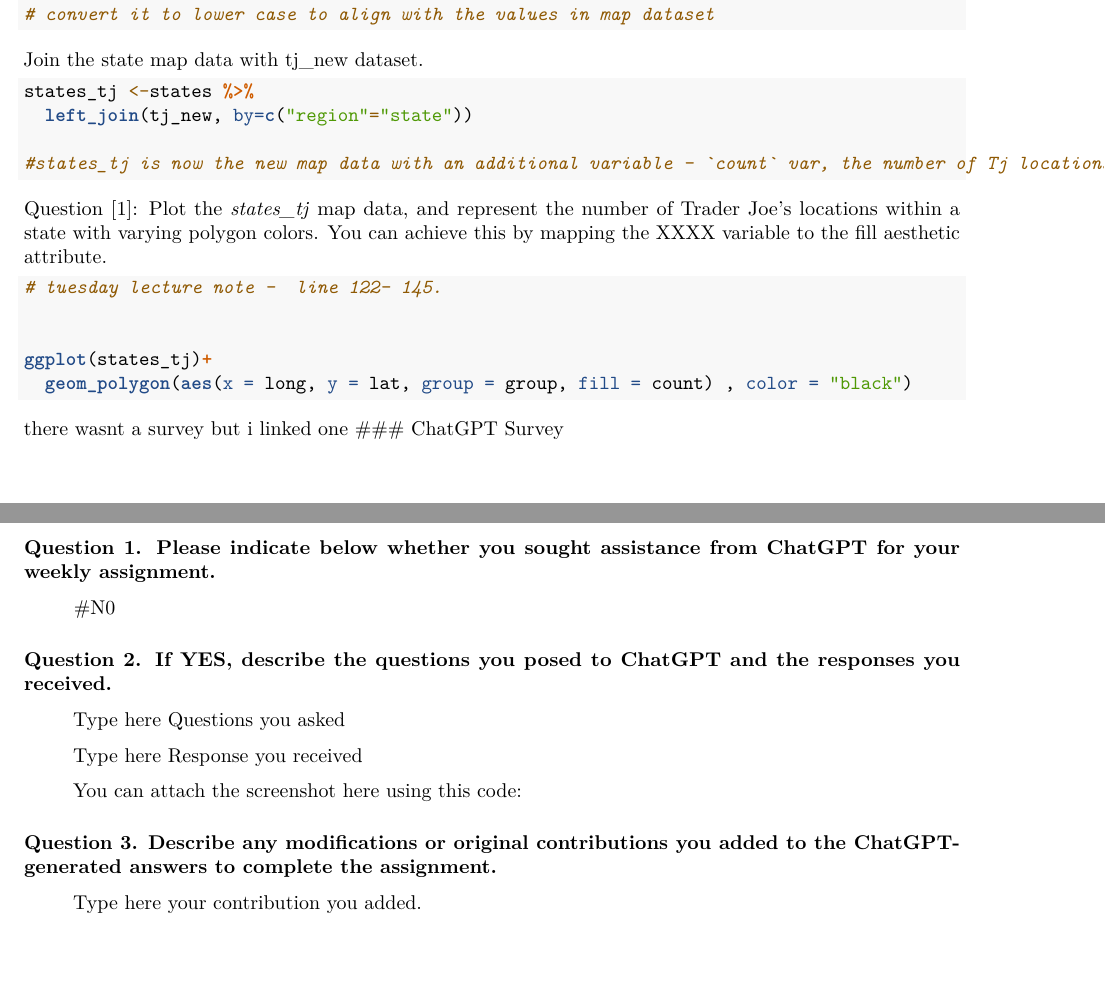
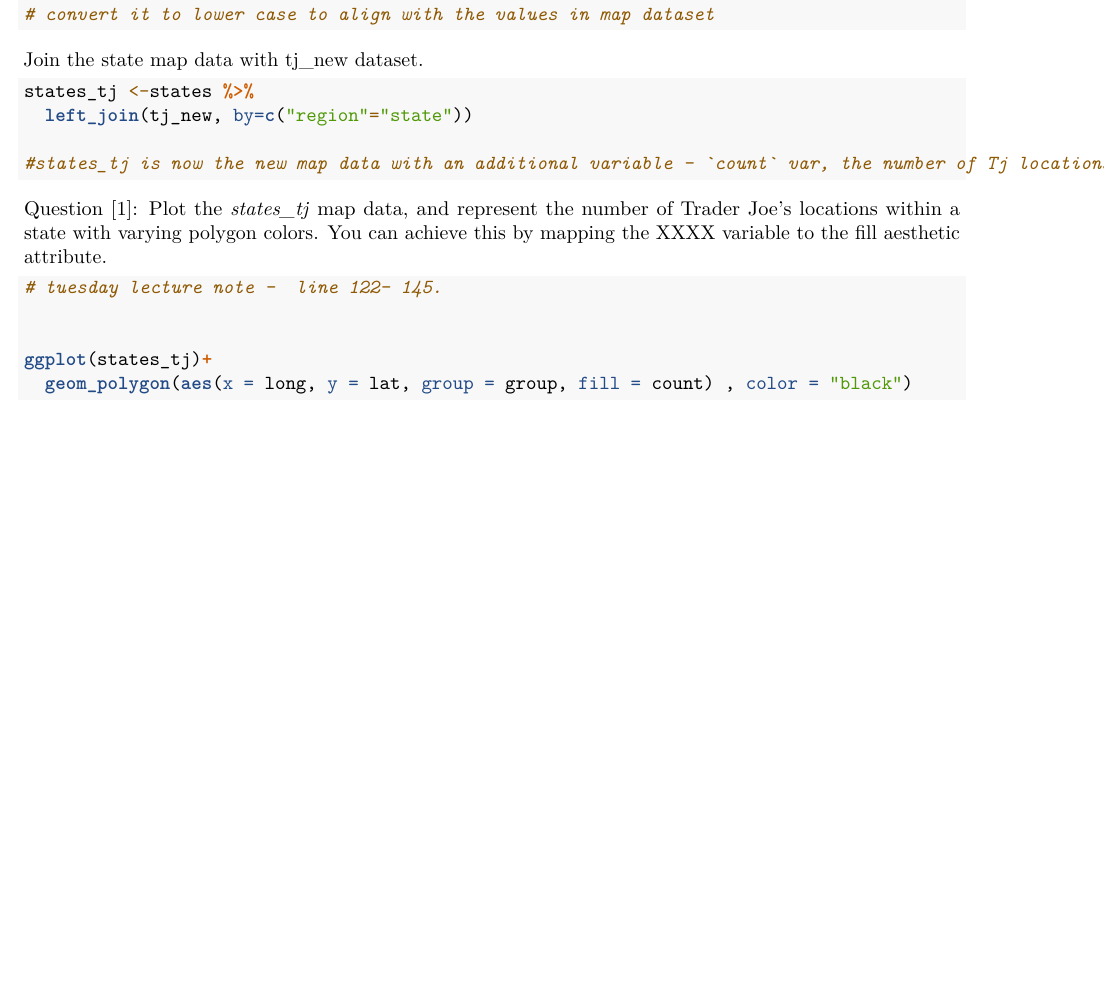
Before and after one commit to Odelia-larbi/Data-anlysis-, an R Markdown document (assignment11-1.Rmd): two parts of pages 2 and 3 of 3 before the commit and part of page 2 of 2 after it, the two joined at a grey line, cut so that both start at the same text, the shorter picture padded with empty space. Rendered offline with R 4.5, knitr and Pandoc, then LaTeX, with nearby package versions; the code chunks are not run, so their results and figures are left out.

Commit message:
Update assignment11-1.Rmd

````diff
--- a/assignment11-1.Rmd
+++ b/assignment11-1.Rmd
@@ -158,26 +158,3 @@ Question [1]: Plot the *states_tj* map data, and represent the number of Trader
 
 ggplot(states_tj)+
   geom_polygon(aes(x = long, y = lat, group = group, fill = count) , color = "black")
-
-
-```
-
-there wasnt a survey but i linked one
-### ChatGPT Survey
-
-#### Question 1. Please indicate below whether you sought assistance from ChatGPT for your weekly assignment.
->
-#N0
-
-#### Question 2. If YES, describe the questions you posed to ChatGPT and the responses you received.
-
-> Type here Questions you asked
-
-> Type here Response you received
-
-> You can attach the screenshot here using this code:
-
-
-#### Question 3. Describe any modifications or original contributions you added to the ChatGPT-generated answers to complete the assignment.
-
-> Type here your contribution you added.
````
